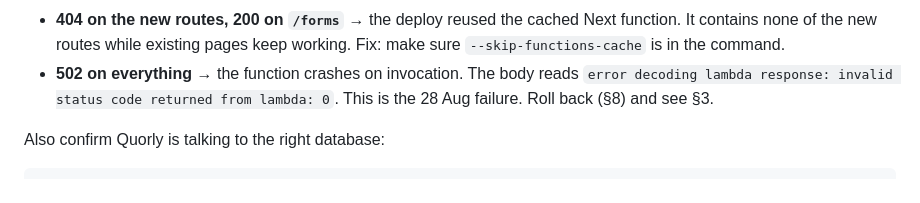
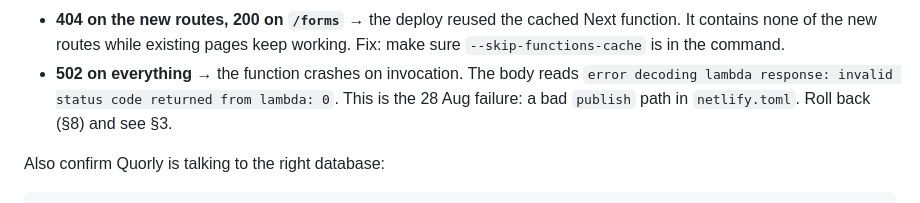
Before and after one commit to ThomaNubesie/Kolis, a Markdown page: DEPLOYING.md, the part around one of its changes. Rendered like a GitHub page.

```diff
--- a/DEPLOYING.md
+++ b/DEPLOYING.md
@@ -121,7 +131,8 @@ Two failure signatures, with different causes:
   Fix: make sure `--skip-functions-cache` is in the command.
 - **502 on everything** → the function crashes on invocation. The body reads
   `error decoding lambda response: invalid status code returned from lambda: 0`.
-  This is the 28 Aug failure. Roll back (§8) and see §3.
+  This is the 28 Aug failure: a bad `publish` path in `netlify.toml`. Roll back
+  (§8) and see §3.
 
 Also confirm Quorly is talking to the right database:
 
```
Also changed, not shown: other parts of DEPLOYING.md (+29 -18 lines).
